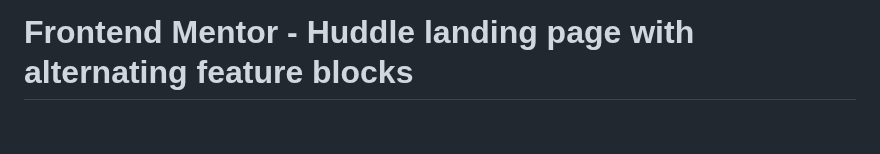
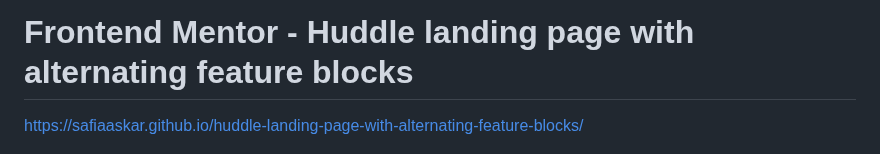
Before and after one commit to safiaaskar/huddle-landing-page-with-alternating-feature-blocks, a Markdown page: README.md, the part around the change. Drawn GitHub-style; blank space fills up the shorter version.

```diff
--- a/README.md
+++ b/README.md
@@ -1,4 +1,5 @@
 # Frontend Mentor - Huddle landing page with alternating feature blocks
+https://safiaaskar.github.io/huddle-landing-page-with-alternating-feature-blocks/
 
 ![Design preview for the Huddle landing page with alternating feature blocks coding challenge](./design/desktop-preview.jpg)
 
```
